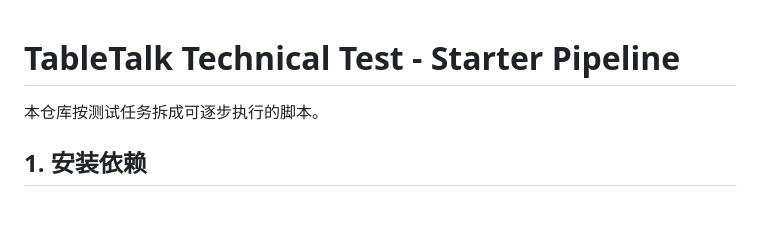
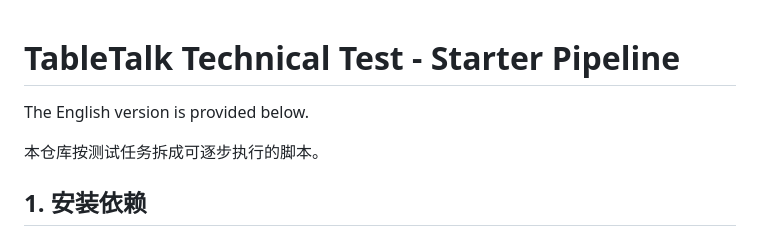
Before and after one commit to zbw123456/Tabletalk, a Markdown page: README.md, the part around the change. Rendered like a GitHub page; blank space fills up the shorter version.

```diff
--- a/README.md
+++ b/README.md
@@ -1,4 +1,6 @@
 # TableTalk Technical Test - Starter Pipeline
+
+The English version is provided below.
 
 本仓库按测试任务拆成可逐步执行的脚本。
 
```
